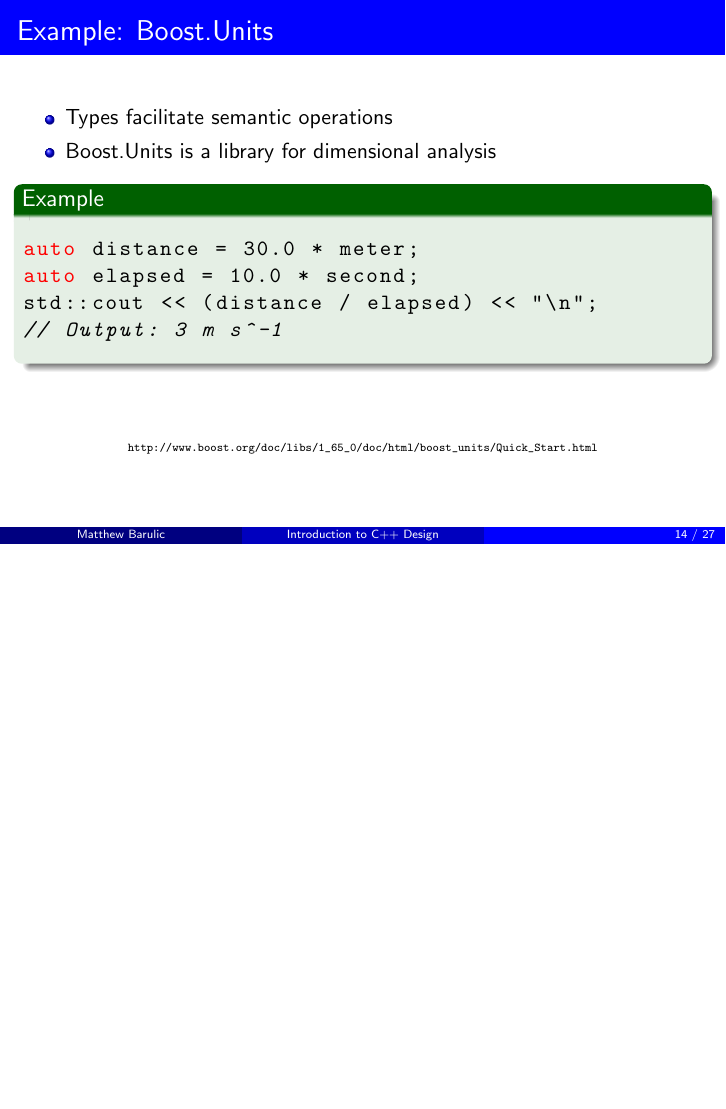
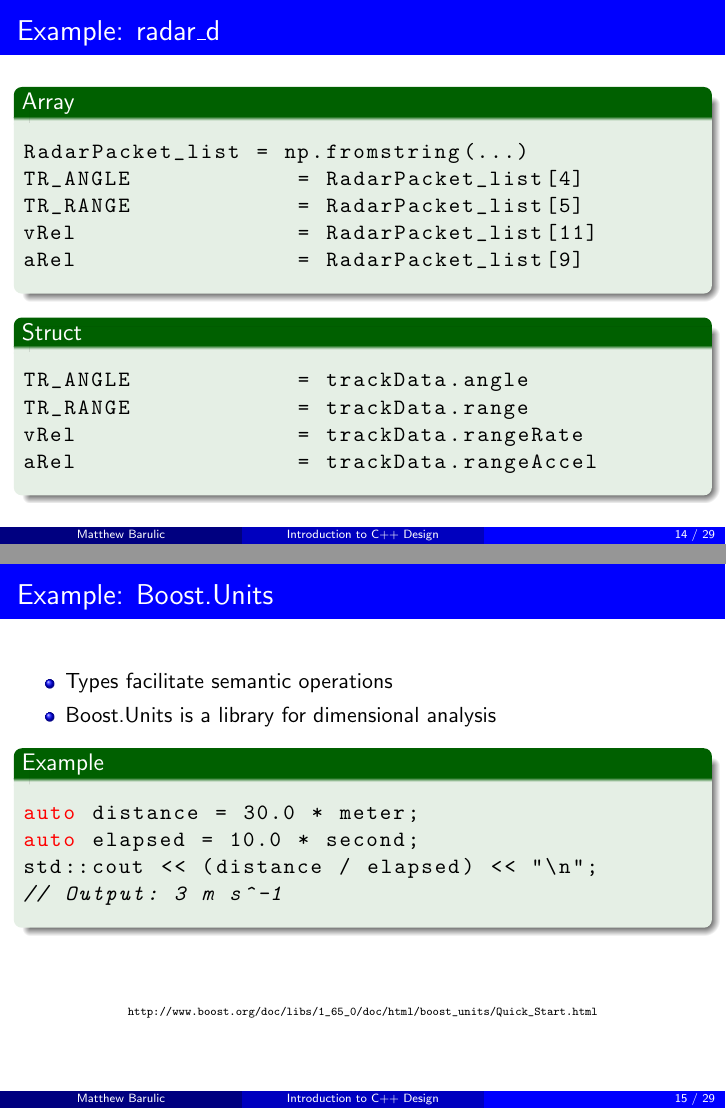
Before and after one commit to barulicm/presentations, LaTeX slides (2018/CppIntroForWheego/CppIntro.tex): page 14 of 27 before the commit and pages 14 and 15 of 29 after it, the two joined at a grey line, the shorter picture padded with empty space. Compiled offline with pdfLaTeX.

Commit message:
Polishig up C++ Design intro presentation.

```diff
--- a/2018/CppIntroForWheego/CppIntro.tex
+++ b/2018/CppIntroForWheego/CppIntro.tex
@@ -253,6 +253,34 @@
 
 	\defverbatim[colored]\lstI{
 		\begin{lstlisting}[language=C++,basicstyle=\ttfamily,keywordstyle=\color{red}]
+RadarPacket_list = np.fromstring(...)
+TR_ANGLE            = RadarPacket_list[4]
+TR_RANGE            = RadarPacket_list[5]
+vRel                = RadarPacket_list[11]
+aRel                = RadarPacket_list[9]
+		\end{lstlisting}
+	}
+
+	\defverbatim[colored]\lstII{
+		\begin{lstlisting}[language=C++,basicstyle=\ttfamily,keywordstyle=\color{red}]
+TR_ANGLE            = trackData.angle
+TR_RANGE            = trackData.range
+vRel                = trackData.rangeRate
+aRel                = trackData.rangeAccel
+		\end{lstlisting}
+	}
+
+	\begin{frame}{Example: radar\_d}
+		\begin{exampleblock}{Array}
+			\lstI
+		\end{exampleblock}
+		\begin{exampleblock}{Struct}
+			\lstII
+		\end{exampleblock}
+	\end{frame}
+
+	\defverbatim[colored]\lstI{
+	\begin{lstlisting}[language=C++,basicstyle=\ttfamily,keywordstyle=\color{red}]
 auto distance = 30.0 * meter;
 auto elapsed = 10.0 * second;
 std::cout << (distance / elapsed) << "\n";
```
Also changed, not shown: 2018/CppIntroForWheego/CppIntro.pdf, 2018/CppIntroForWheego/CppIntro.tex (6 more changed lines). Lines whose indentation alone changed are shown as unchanged.
